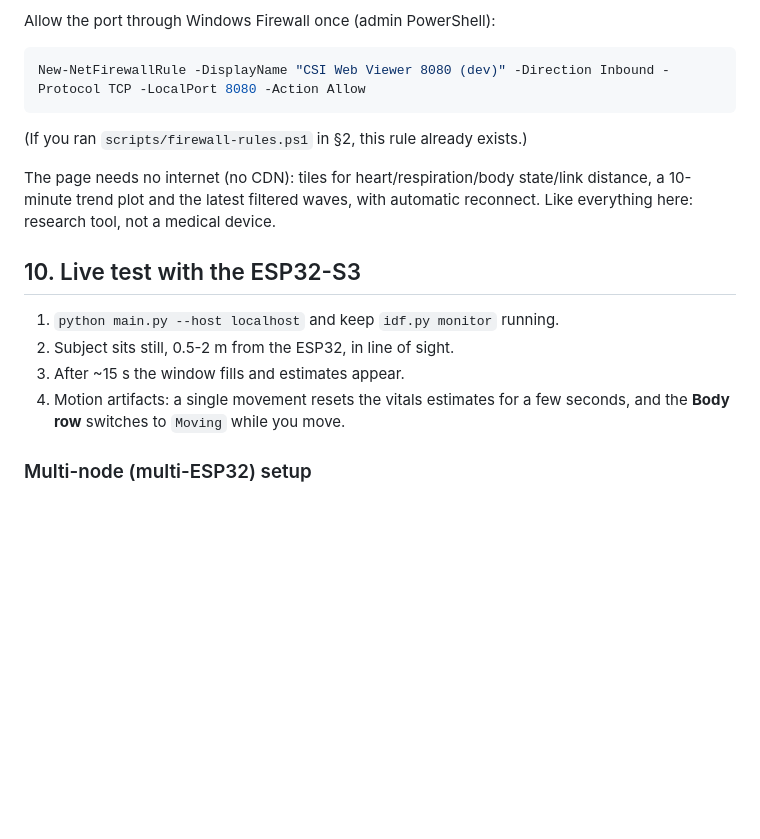
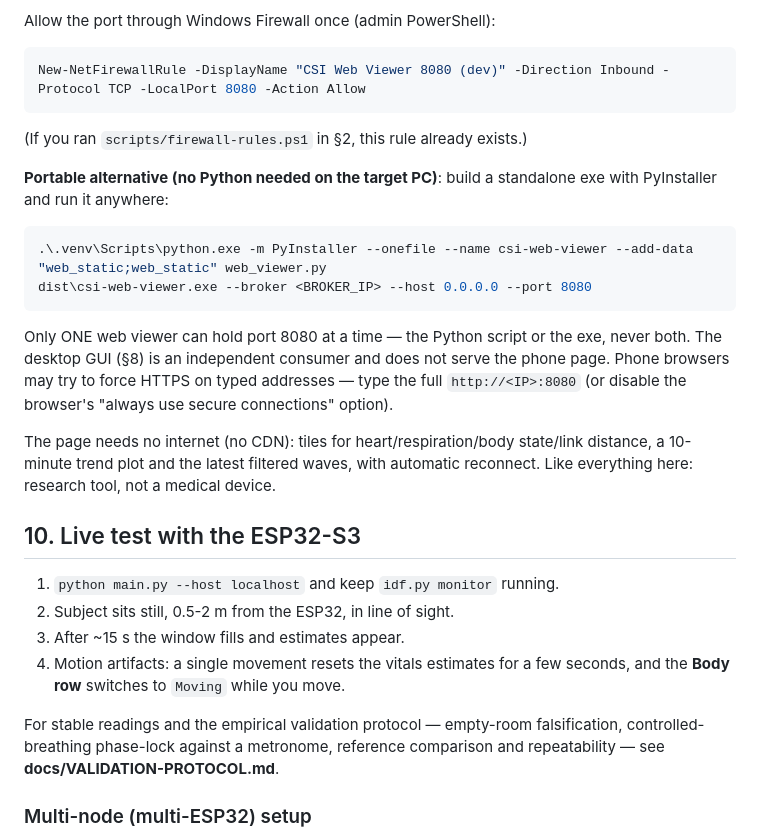
Before and after one commit to apoi1/csisensor, a Markdown page: DEPLOYMENT.md, the part around the change. Rendered like a GitHub page; blank space fills up the shorter version.

````diff
--- a/DEPLOYMENT.md
+++ b/DEPLOYMENT.md
@@ -256,6 +256,20 @@ New-NetFirewallRule -DisplayName "CSI Web Viewer 8080 (dev)" -Direction Inbound
 
 (If you ran `scripts/firewall-rules.ps1` in §2, this rule already exists.)
 
+**Portable alternative (no Python needed on the target PC)**: build a
+standalone exe with PyInstaller and run it anywhere:
+
+```powershell
+.\.venv\Scripts\python.exe -m PyInstaller --onefile --name csi-web-viewer --add-data "web_static;web_static" web_viewer.py
+dist\csi-web-viewer.exe --broker <BROKER_IP> --host 0.0.0.0 --port 8080
+```
+
+Only ONE web viewer can hold port 8080 at a time — the Python script or
+the exe, never both. The desktop GUI (§8) is an independent consumer and
+does not serve the phone page. Phone browsers may try to force HTTPS on
+typed addresses — type the full `http://<IP>:8080` (or disable the
+browser's "always use secure connections" option).
+
 The page needs no internet (no CDN): tiles for heart/respiration/body
 state/link distance, a 10-minute trend plot and the latest filtered
 waves, with automatic reconnect. Like everything here: research tool,
@@ -267,6 +281,11 @@ not a medical device.
 2. Subject sits still, 0.5-2 m from the ESP32, in line of sight.
 3. After ~15 s the window fills and estimates appear.
 4. Motion artifacts: a single movement resets the vitals estimates for a few seconds, and the **Body row** switches to `Moving` while you move.
+
+For stable readings and the empirical validation protocol — empty-room
+falsification, controlled-breathing phase-lock against a metronome,
+reference comparison and repeatability — see
+**docs/VALIDATION-PROTOCOL.md**.
 
 ### Multi-node (multi-ESP32) setup
 
````
Also changed, not shown: CHANGELOG.md (+17 -0 lines), docs/VALIDATION-PROTOCOL.md (added, +98 -0 lines).
